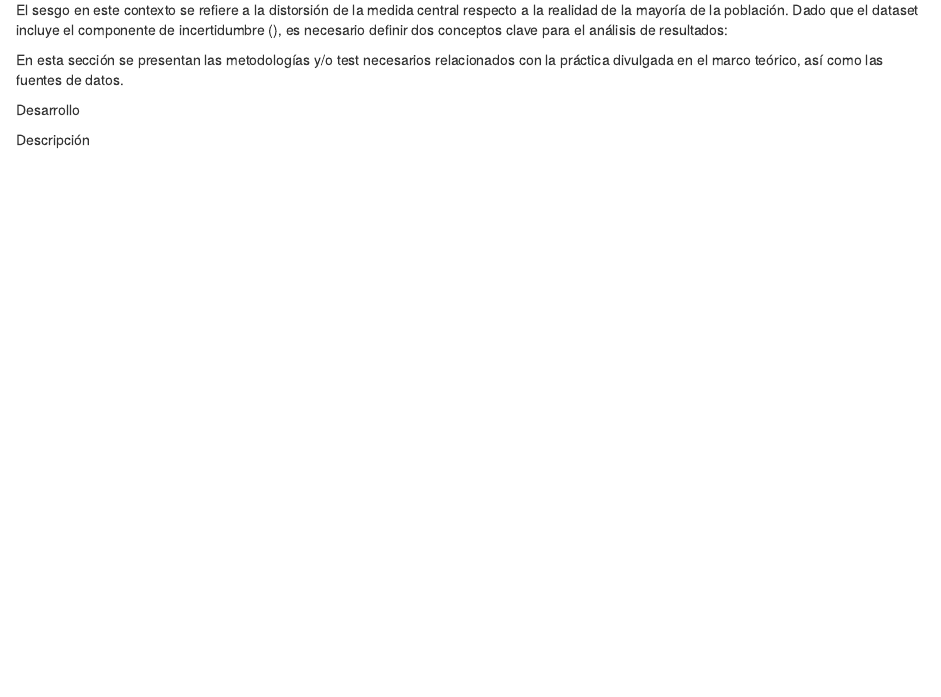
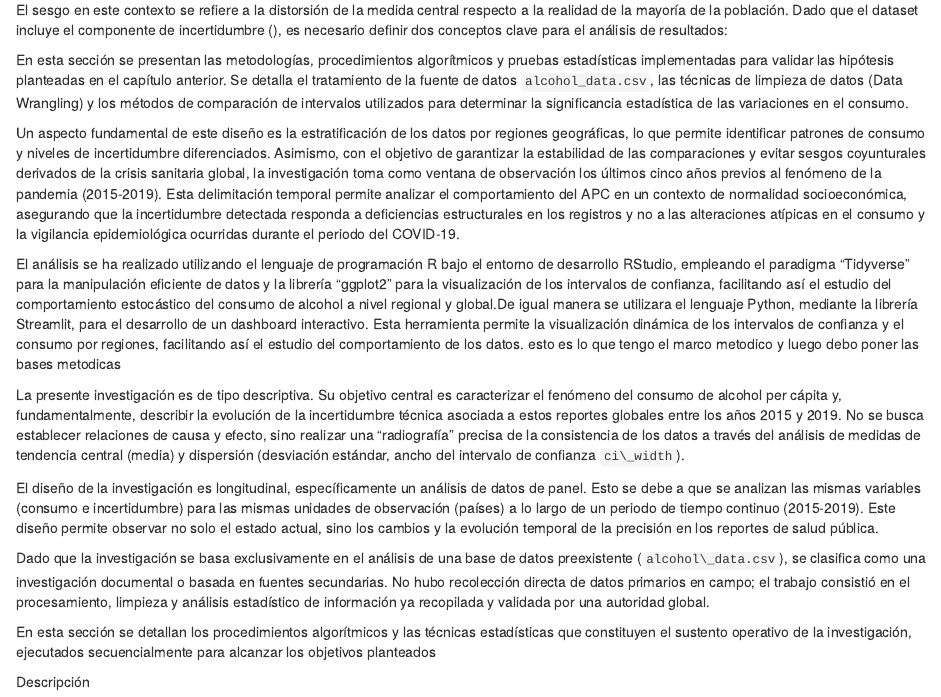
Before and after one commit to figueraandrea25-hub/alcohol-consumption-analysis, an R Markdown document (informe.Rmd): the page in a window 1100 px wide, from 4420 px down. Rendered offline with R 4.5, knitr and Pandoc, with nearby package versions; a font, style sheet, LaTeX package, included part or bibliography that could not be used is replaced or left out.

Commit message:
actualizado hasta el cap 3

```diff
--- a/informe.Rmd
+++ b/informe.Rmd
@@ -246,11 +246,24 @@ El sesgo en este contexto se refiere a la distorsión de la medida central respe
 \end{enumerate}
 
 \chapter{Marco Metódico}
-En esta sección se presentan las metodologías y/o test necesarios relacionados con la práctica divulgada en el marco teórico, así como las fuentes de datos.
+En esta sección se presentan las metodologías, procedimientos algorítmicos y pruebas estadísticas implementadas para validar las hipótesis planteadas en el capítulo anterior. Se detalla el tratamiento de la fuente de datos `alcohol_data.csv`, las técnicas de limpieza de datos (Data Wrangling) y los métodos de comparación de intervalos utilizados para determinar la significancia estadística de las variaciones en el consumo.
+
+Un aspecto fundamental de este diseño es la estratificación de los datos por regiones geográficas, lo que permite identificar patrones de consumo y niveles de incertidumbre diferenciados. Asimismo, con el objetivo de garantizar la estabilidad de las comparaciones y evitar sesgos coyunturales derivados de la crisis sanitaria global, la investigación toma como ventana de observación los últimos cinco años previos al fenómeno de la pandemia (2015-2019). Esta delimitación temporal permite analizar el comportamiento del APC en un contexto de normalidad socioeconómica, asegurando que la incertidumbre detectada responda a deficiencias estructurales en los registros y no a las alteraciones atípicas en el consumo y la vigilancia epidemiológica ocurridas durante el periodo del COVID-19.
+
+El análisis se ha realizado utilizando el lenguaje de programación R bajo el entorno de desarrollo RStudio, empleando el paradigma “Tidyverse” para la manipulación eficiente de datos y la librería “ggplot2” para la visualización de los intervalos de confianza, facilitando así el estudio del comportamiento estocástico del consumo de alcohol a nivel regional y global.De igual manera se utilizara el lenguaje Python, mediante la librería Streamlit, para el desarrollo de un dashboard interactivo. Esta herramienta permite la visualización dinámica de los intervalos de confianza y el consumo por regiones, facilitando así el estudio del comportamiento de los datos. esto es lo que tengo el marco metodico y luego debo poner las bases metodicas
 
 \section{Bases metódicas utilizadas en el trabajo de investigación}
 
-Desarrollo\
+ La presente investigación es de tipo descriptiva. Su objetivo central es caracterizar el fenómeno del consumo de alcohol per cápita y, fundamentalmente, describir la evolución de la incertidumbre técnica asociada a estos reportes globales entre los años 2015 y 2019. No se busca establecer relaciones de causa y efecto, sino realizar una "radiografía" precisa de la consistencia de los datos a través del análisis de medidas de tendencia central (media) y dispersión (desviación estándar, ancho del intervalo de confianza `ci\_width`).
+
+
+El diseño de la investigación es longitudinal, específicamente un análisis de datos de panel. Esto se debe a que se analizan las mismas variables (consumo e incertidumbre) para las mismas unidades de observación (países) a lo largo de un periodo de tiempo continuo (2015-2019). Este diseño permite observar no solo el estado actual, sino los cambios y la evolución temporal de la precisión en los reportes de salud pública.
+
+
+Dado que la investigación se basa exclusivamente en el análisis de una base de datos preexistente (`alcohol\_data.csv`), se clasifica como una investigación documental o basada en fuentes secundarias. No hubo recolección directa de datos primarios en campo; el trabajo consistió en el procesamiento, limpieza y análisis estadístico de información ya recopilada y validada por una autoridad global.
+
+
+En esta sección se detallan los procedimientos algorítmicos y las técnicas estadísticas que constituyen el sustento operativo de la investigación, ejecutados secuencialmente para alcanzar los objetivos planteados \
 
 \subsection{Item 1}
 
```
